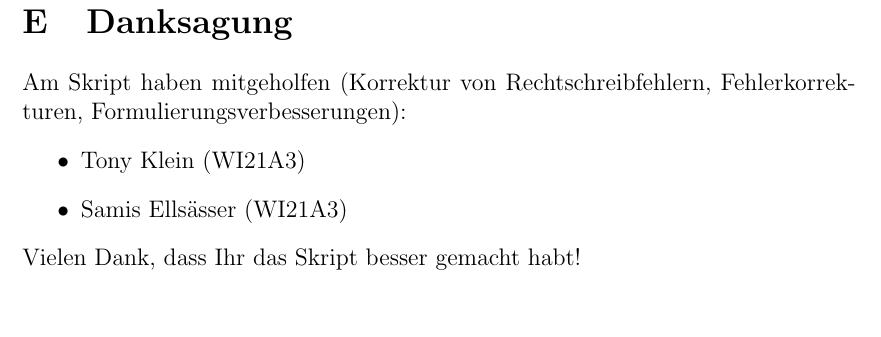
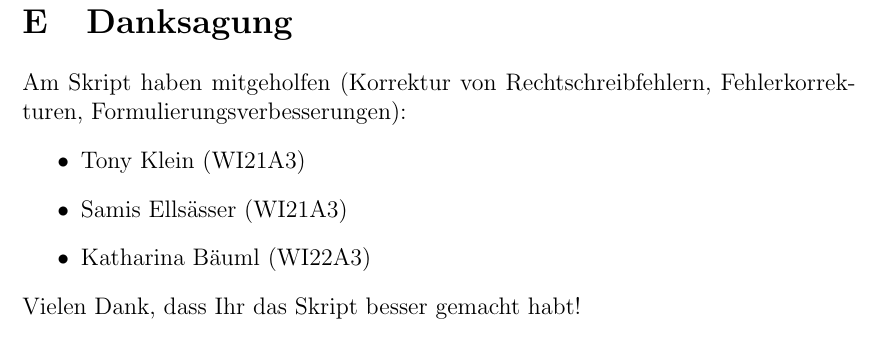
Before and after one commit to tgweber/tiscript, a LaTeX thesis (script.tex, which reads content/acknowledgement.tex): part of page 28 of 28, cut so that both start at the same text. Compiled offline with pdfLaTeX.

Commit message:
Ergänzung eines Namens

```diff
--- a/content/acknowledgement.tex
+++ b/content/acknowledgement.tex
@@ -3,5 +3,6 @@ Am Skript haben mitgeholfen
 \begin{itemize}
 \item Tony Klein (WI21A3)
 \item Samis Ellsässer (WI21A3)
+\item Katharina Bäuml (WI22A3)
 \end{itemize}
 Vielen Dank, dass Ihr das Skript besser gemacht habt!
```
